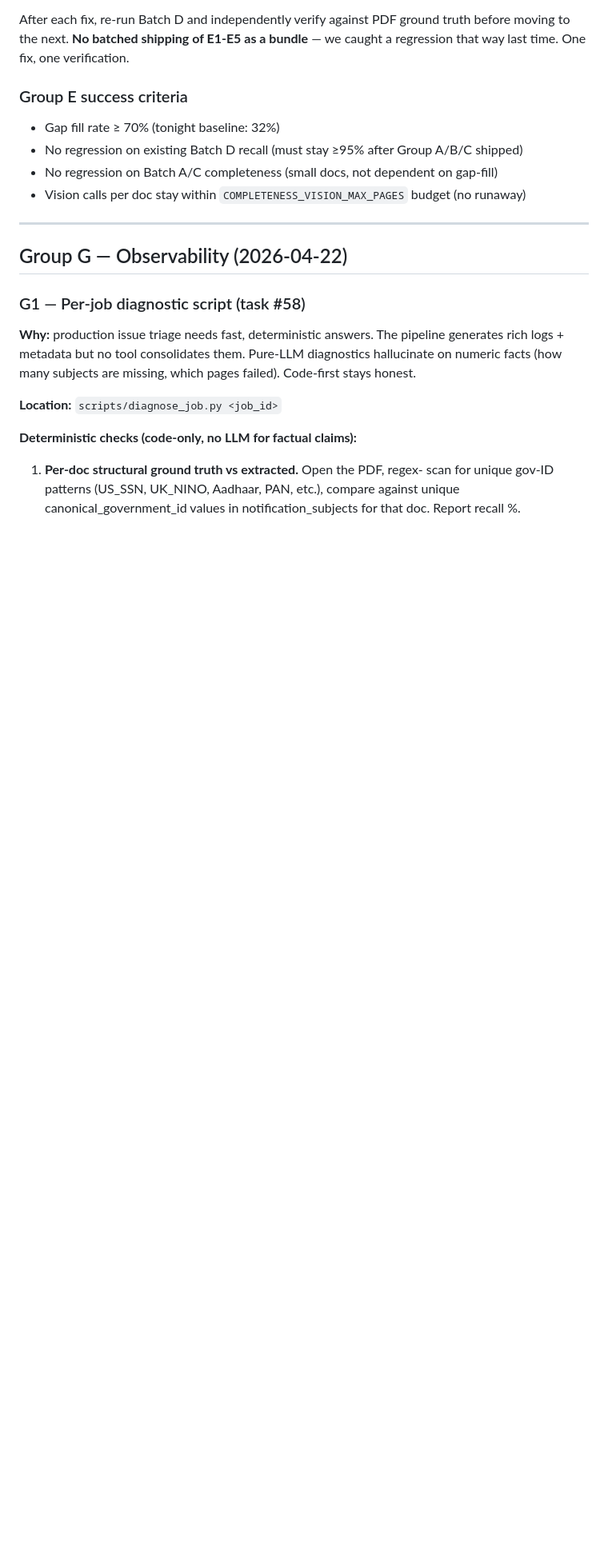
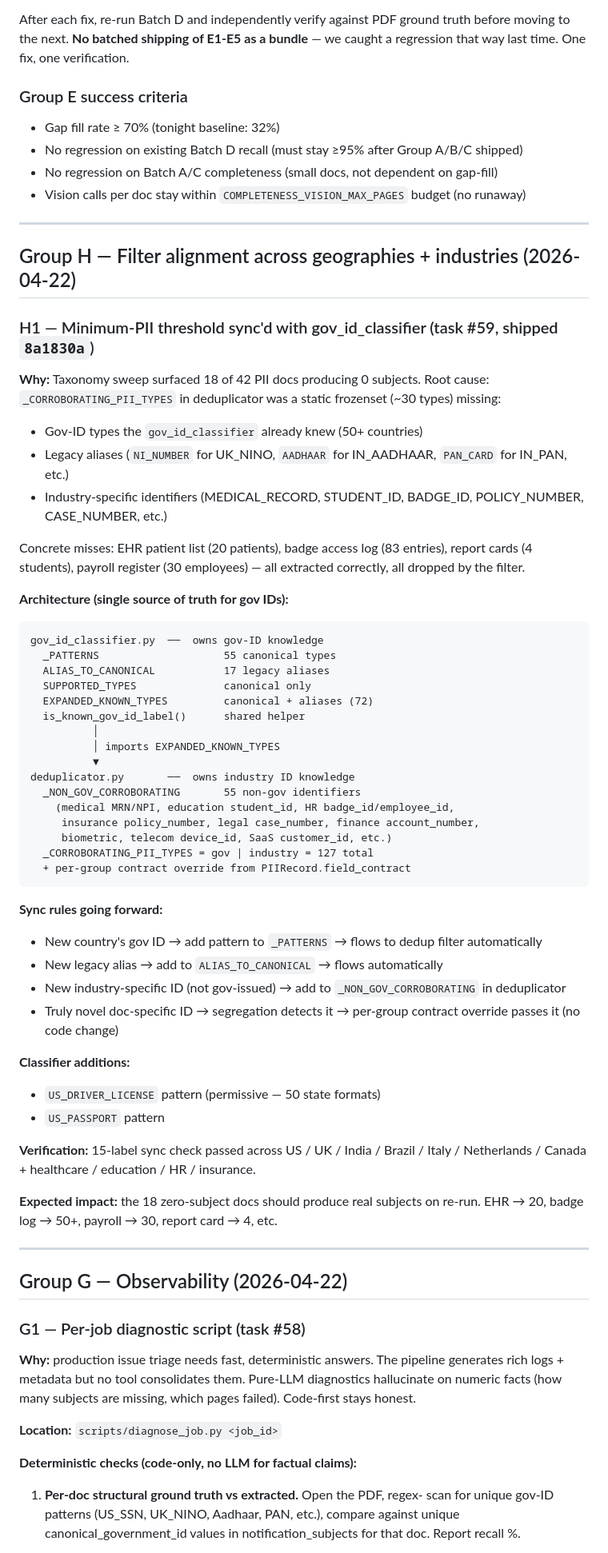
Before and after one commit to illiyaz/docdoc, a Markdown page: docs/BIG_FIXES.md, the part around the change. Shown at 80% size. Rendered like a GitHub page; blank space fills up the shorter version.

Commit message:
docs: add Group H to BIG_FIXES + PLAN.md slot (H1 already shipped)
Caught a documentation gap — H1 was committed as code (8a1830a) but
BIG_FIXES.md and PLAN.md roadmap weren't updated.

BIG_FIXES.md now has a full Group H section with:
  - Root cause (static allowlist missed gov types + aliases + industry IDs)
  - Architecture diagram (classifier → deduplicator, single source of truth)
  - Sync rules for future additions
  - Verification results
  - Expected impact on re-run

PLAN.md roadmap has a step 4a marking H1 as shipped, before 4b (G1
diagnostic script) and 5 (Phase 6 security).

Pattern going forward: every code-only BIG_FIXES ship also needs a
BIG_FIXES.md section + PLAN.md roadmap entry. Don't skip docs.

Co-Authored-By: Claude Opus 4.7 (1M context) <noreply@anthropic.com>

````diff
--- a/docs/BIG_FIXES.md
+++ b/docs/BIG_FIXES.md
@@ -180,6 +180,60 @@ After each fix, re-run Batch D and independently verify against PDF ground truth
 
 ---
 
+## Group H — Filter alignment across geographies + industries (2026-04-22)
+
+### H1 — Minimum-PII threshold sync'd with gov_id_classifier (task #59, shipped `8a1830a`)
+
+**Why:** Taxonomy sweep surfaced 18 of 42 PII docs producing 0 subjects.
+Root cause: `_CORROBORATING_PII_TYPES` in deduplicator was a static
+frozenset (~30 types) missing:
+- Gov-ID types the `gov_id_classifier` already knew (50+ countries)
+- Legacy aliases (`NI_NUMBER` for UK_NINO, `AADHAAR` for IN_AADHAAR,
+  `PAN_CARD` for IN_PAN, etc.)
+- Industry-specific identifiers (MEDICAL_RECORD, STUDENT_ID,
+  BADGE_ID, POLICY_NUMBER, CASE_NUMBER, etc.)
+
+Concrete misses: EHR patient list (20 patients), badge access log
+(83 entries), report cards (4 students), payroll register (30
+employees) — all extracted correctly, all dropped by the filter.
+
+**Architecture (single source of truth for gov IDs):**
+
+```
+gov_id_classifier.py  ──  owns gov-ID knowledge
+  _PATTERNS                    55 canonical types
+  ALIAS_TO_CANONICAL           17 legacy aliases
+  SUPPORTED_TYPES              canonical only
+  EXPANDED_KNOWN_TYPES         canonical + aliases (72)
+  is_known_gov_id_label()      shared helper
+          │
+          │ imports EXPANDED_KNOWN_TYPES
+          ▼
+deduplicator.py       ──  owns industry ID knowledge
+  _NON_GOV_CORROBORATING       55 non-gov identifiers
+    (medical MRN/NPI, education student_id, HR badge_id/employee_id,
+     insurance policy_number, legal case_number, finance account_number,
+     biometric, telecom device_id, SaaS customer_id, etc.)
+  _CORROBORATING_PII_TYPES = gov | industry = 127 total
+  + per-group contract override from PIIRecord.field_contract
+```
+
+**Sync rules going forward:**
+- New country's gov ID → add pattern to `_PATTERNS` → flows to dedup filter automatically
+- New legacy alias → add to `ALIAS_TO_CANONICAL` → flows automatically
+- New industry-specific ID (not gov-issued) → add to `_NON_GOV_CORROBORATING` in deduplicator
+- Truly novel doc-specific ID → segregation detects it → per-group contract override passes it (no code change)
+
+**Classifier additions:**
+- `US_DRIVER_LICENSE` pattern (permissive — 50 state formats)
+- `US_PASSPORT` pattern
+
+**Verification:** 15-label sync check passed across US / UK / India / Brazil / Italy / Netherlands / Canada + healthcare / education / HR / insurance.
+
+**Expected impact:** the 18 zero-subject docs should produce real subjects on re-run. EHR → 20, badge log → 50+, payroll → 30, report card → 4, etc.
+
+---
+
 ## Group G — Observability (2026-04-22)
 
 ### G1 — Per-job diagnostic script (task #58)
````
Also changed, not shown: docs/PLAN.md (+6 -0 lines).
